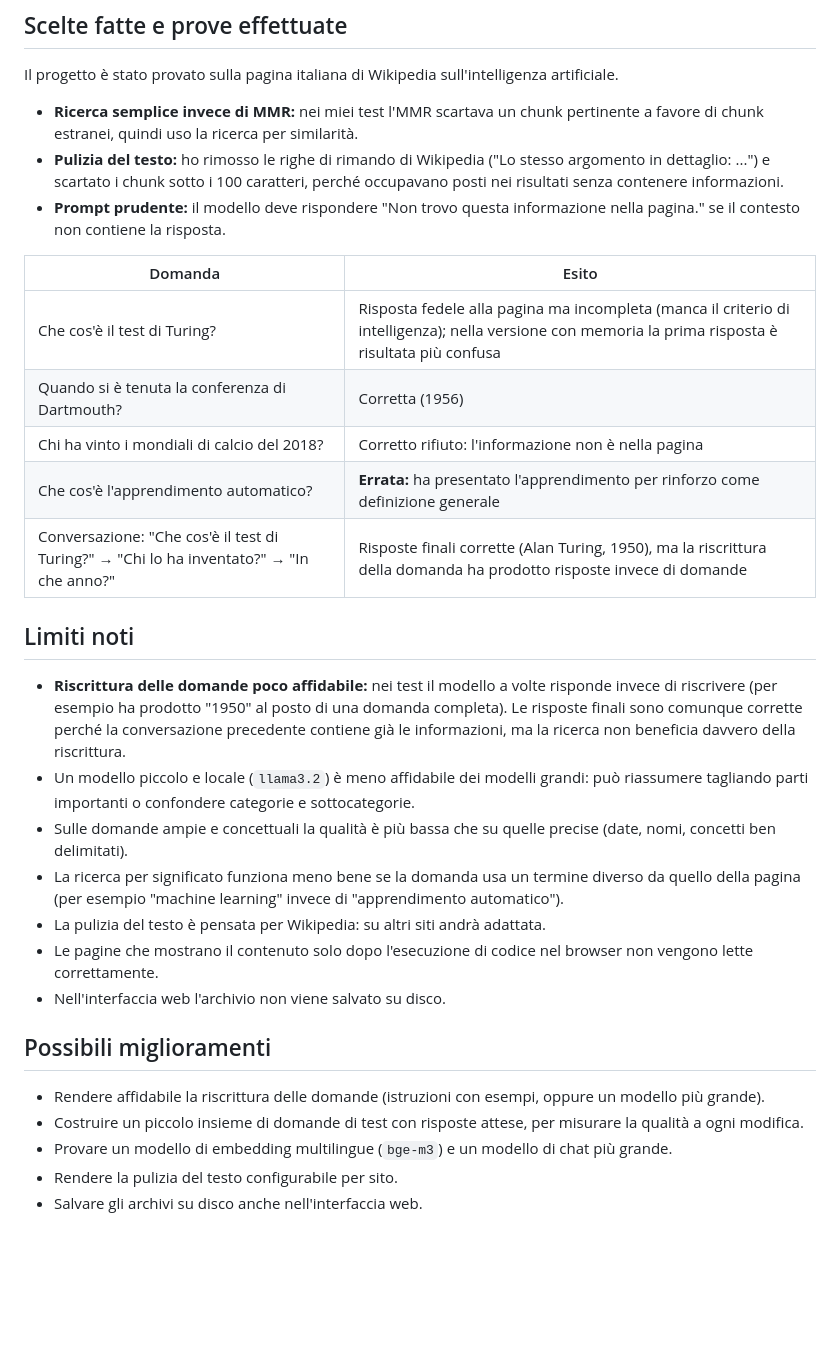
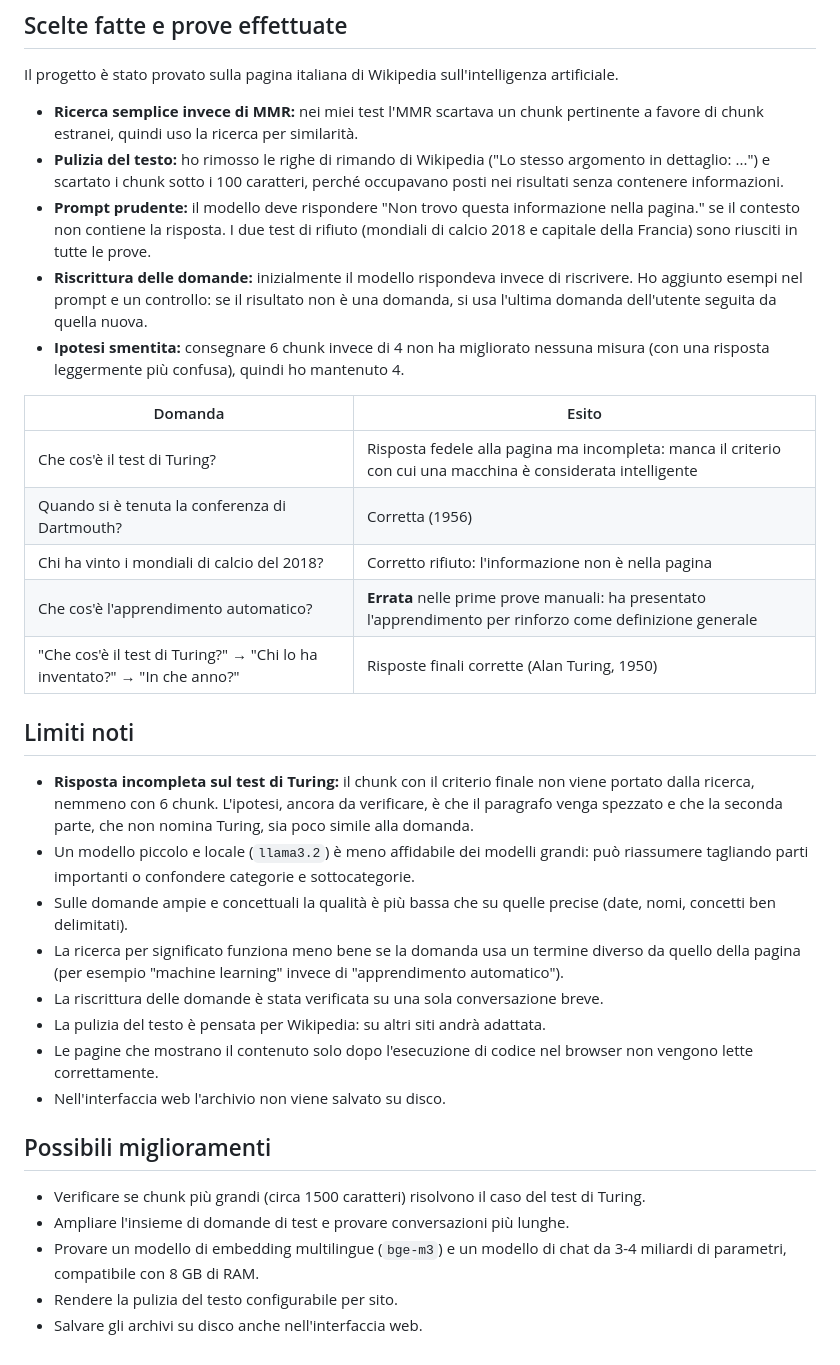
Before and after one commit to giorgiogualtieri/url-chat-rag, a Markdown page: README.md, the part around one of its changes. GitHub-like rendering; blank space fills up the shorter version.

```diff
--- a/README.md
+++ b/README.md
@@ -66,30 +98,33 @@ Il progetto è stato provato sulla pagina italiana di Wikipedia sull'intelligenz
 
 - **Ricerca semplice invece di MMR:** nei miei test l'MMR scartava un chunk pertinente a favore di chunk estranei, quindi uso la ricerca per similarità.
 - **Pulizia del testo:** ho rimosso le righe di rimando di Wikipedia ("Lo stesso argomento in dettaglio: ...") e scartato i chunk sotto i 100 caratteri, perché occupavano posti nei risultati senza contenere informazioni.
-- **Prompt prudente:** il modello deve rispondere "Non trovo questa informazione nella pagina." se il contesto non contiene la risposta.
+- **Prompt prudente:** il modello deve rispondere "Non trovo questa informazione nella pagina." se il contesto non contiene la risposta. I due test di rifiuto (mondiali di calcio 2018 e capitale della Francia) sono riusciti in tutte le prove.
+- **Riscrittura delle domande:** inizialmente il modello rispondeva invece di riscrivere. Ho aggiunto esempi nel prompt e un controllo: se il risultato non è una domanda, si usa l'ultima domanda dell'utente seguita da quella nuova.
+- **Ipotesi smentita:** consegnare 6 chunk invece di 4 non ha migliorato nessuna misura (con una risposta leggermente più confusa), quindi ho mantenuto 4.
 
 | Domanda | Esito |
 |---|---|
-| Che cos'è il test di Turing? | Risposta fedele alla pagina ma incompleta (manca il criterio di intelligenza); nella versione con memoria la prima risposta è risultata più confusa |
+| Che cos'è il test di Turing? | Risposta fedele alla pagina ma incompleta: manca il criterio con cui una macchina è considerata intelligente |
 | Quando si è tenuta la conferenza di Dartmouth? | Corretta (1956) |
 | Chi ha vinto i mondiali di calcio del 2018? | Corretto rifiuto: l'informazione non è nella pagina |
-| Che cos'è l'apprendimento automatico? | **Errata:** ha presentato l'apprendimento per rinforzo come definizione generale |
-| Conversazione: "Che cos'è il test di Turing?" → "Chi lo ha inventato?" → "In che anno?" | Risposte finali corrette (Alan Turing, 1950), ma la riscrittura della domanda ha prodotto risposte invece di domande |
+| Che cos'è l'apprendimento automatico? | **Errata** nelle prime prove manuali: ha presentato l'apprendimento per rinforzo come definizione generale |
+| "Che cos'è il test di Turing?" → "Chi lo ha inventato?" → "In che anno?" | Risposte finali corrette (Alan Turing, 1950) |
 
 ## Limiti noti
 
-- **Riscrittura delle domande poco affidabile:** nei test il modello a volte risponde invece di riscrivere (per esempio ha prodotto "1950" al posto di una domanda completa). Le risposte finali sono comunque corrette perché la conversazione precedente contiene già le informazioni, ma la ricerca non beneficia davvero della riscrittura.
+- **Risposta incompleta sul test di Turing:** il chunk con il criterio finale non viene portato dalla ricerca, nemmeno con 6 chunk. L'ipotesi, ancora da verificare, è che il paragrafo venga spezzato e che la seconda parte, che non nomina Turing, sia poco simile alla domanda.
 - Un modello piccolo e locale (`llama3.2`) è meno affidabile dei modelli grandi: può riassumere tagliando parti importanti o confondere categorie e sottocategorie.
 - Sulle domande ampie e concettuali la qualità è più bassa che su quelle precise (date, nomi, concetti ben delimitati).
 - La ricerca per significato funziona meno bene se la domanda usa un termine diverso da quello della pagina (per esempio "machine learning" invece di "apprendimento automatico").
+- La riscrittura delle domande è stata verificata su una sola conversazione breve.
 - La pulizia del testo è pensata per Wikipedia: su altri siti andrà adattata.
 - Le pagine che mostrano il contenuto solo dopo l'esecuzione di codice nel browser non vengono lette correttamente.
 - Nell'interfaccia web l'archivio non viene salvato su disco.
 
 ## Possibili miglioramenti
 
-- Rendere affidabile la riscrittura delle domande (istruzioni con esempi, oppure un modello più grande).
-- Costruire un piccolo insieme di domande di test con risposte attese, per misurare la qualità a ogni modifica.
-- Provare un modello di embedding multilingue (`bge-m3`) e un modello di chat più grande.
+- Verificare se chunk più grandi (circa 1500 caratteri) risolvono il caso del test di Turing.
+- Ampliare l'insieme di domande di test e provare conversazioni più lunghe.
+- Provare un modello di embedding multilingue (`bge-m3`) e un modello di chat da 3-4 miliardi di parametri, compatibile con 8 GB di RAM.
 - Rendere la pulizia del testo configurabile per sito.
 - Salvare gli archivi su disco anche nell'interfaccia web.
```
Also changed, not shown: other parts of README.md (+38 -6 lines), immagini/schermata.png (added).
